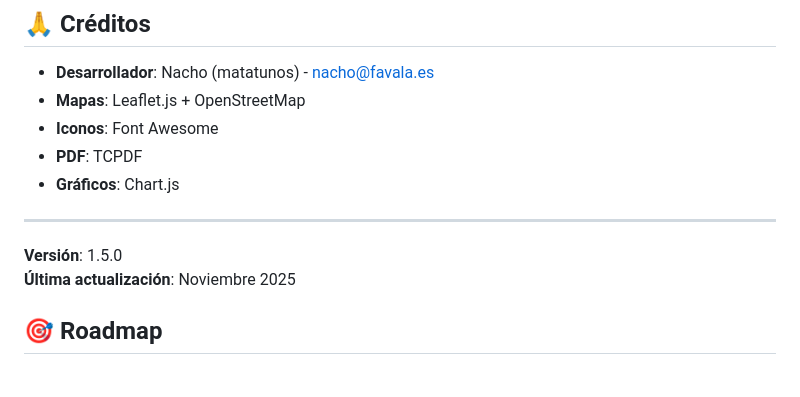
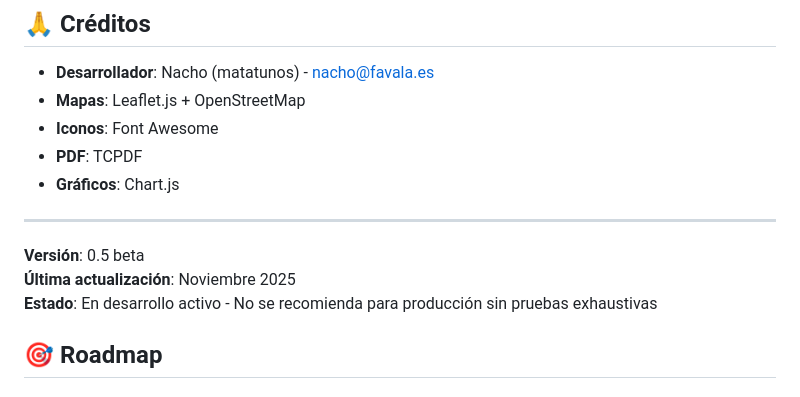
Before and after one commit to matatunos/GestionSocios, a Markdown page: README.md, the part around the change. Drawn GitHub-style.

Commit message:
Update version to 0.5 beta

```diff
--- a/README.md
+++ b/README.md
@@ -612,8 +612,9 @@ Este proyecto está bajo licencia MIT. Ver archivo `LICENSE` para más detalles.
 
 ---
 
-**Versión**: 1.5.0
+**Versión**: 0.5 beta
 **Última actualización**: Noviembre 2025
+**Estado**: En desarrollo activo - No se recomienda para producción sin pruebas exhaustivas
 
 ## 🎯 Roadmap
 
```
